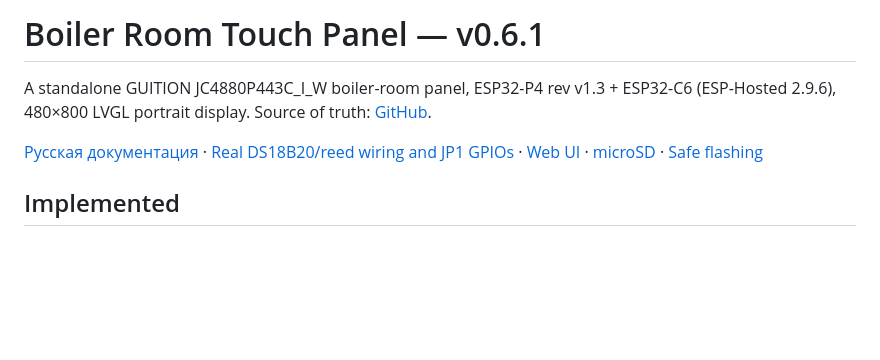
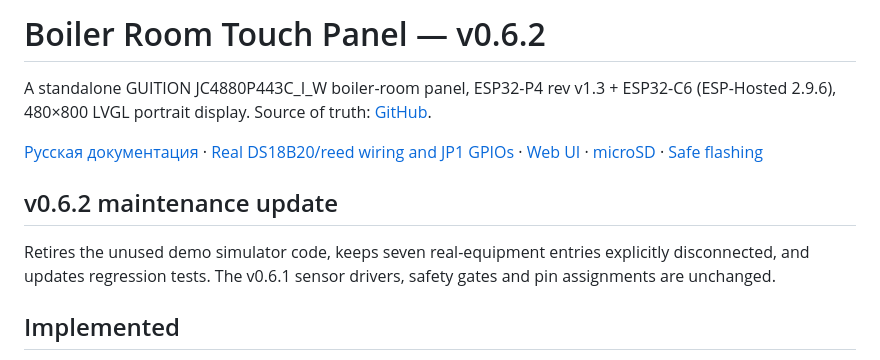
Before and after one commit to DeadSoulf/boiler_room, a Markdown page: README.md, the part around the change. Rendered like a GitHub page; blank space fills up the shorter version.

Commit message:
release(v0.6.2): update version and document safe maintenance changes

```diff
--- a/README.md
+++ b/README.md
@@ -1,8 +1,12 @@
-# Boiler Room Touch Panel — v0.6.1
+# Boiler Room Touch Panel — v0.6.2
 
 A standalone GUITION JC4880P443C_I_W boiler-room panel, ESP32-P4 rev v1.3 + ESP32-C6 (ESP-Hosted 2.9.6), 480×800 LVGL portrait display. Source of truth: [GitHub](https://github.com/DeadSoulf/boiler_room).
 
 [Русская документация](README_RU.md) · [Real DS18B20/reed wiring and JP1 GPIOs](docs/real-sensors-v061.md) · [Web UI](docs/web-on-panel.md) · [microSD](docs/microsd-storage.md) · [Safe flashing](docs/flash-panel.md)
+
+## v0.6.2 maintenance update
+
+Retires the unused demo simulator code, keeps seven real-equipment entries explicitly disconnected, and updates regression tests. The v0.6.1 sensor drivers, safety gates and pin assignments are unchanged.
 
 ## Implemented
 
```
